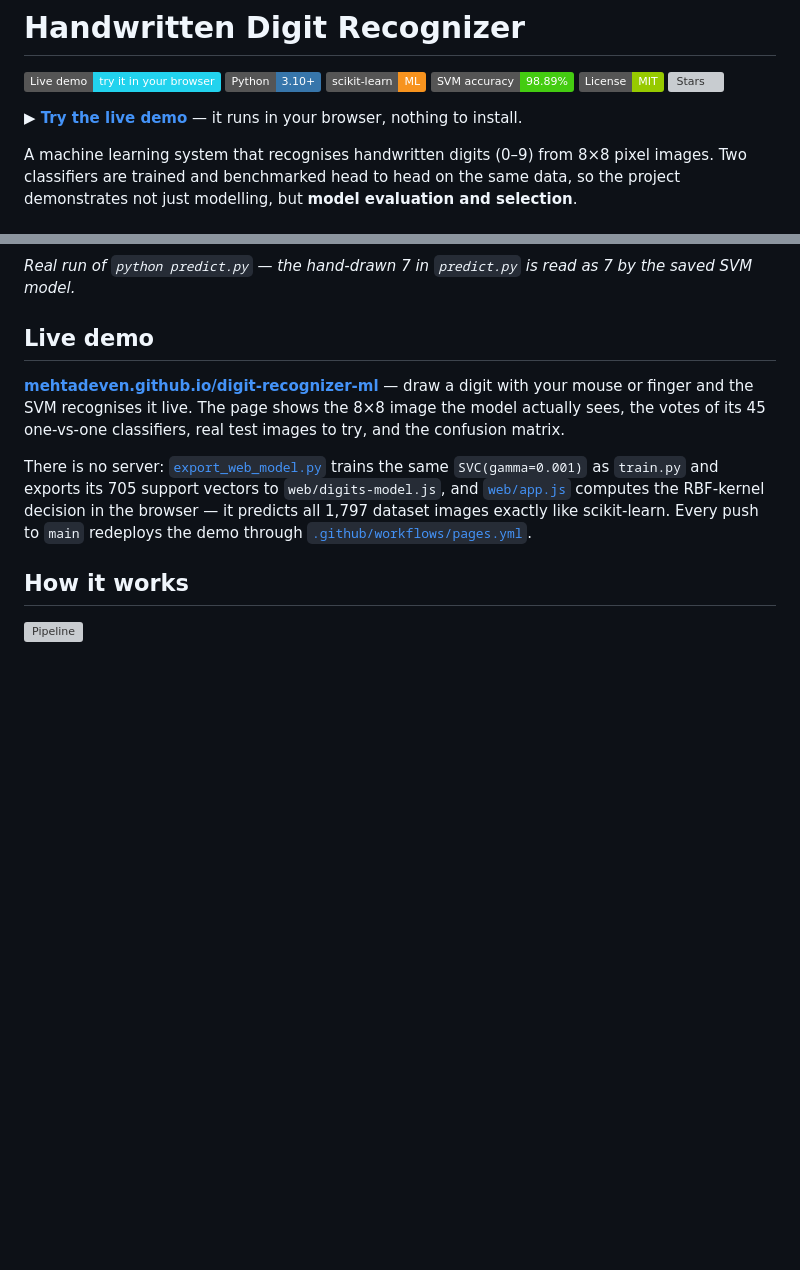
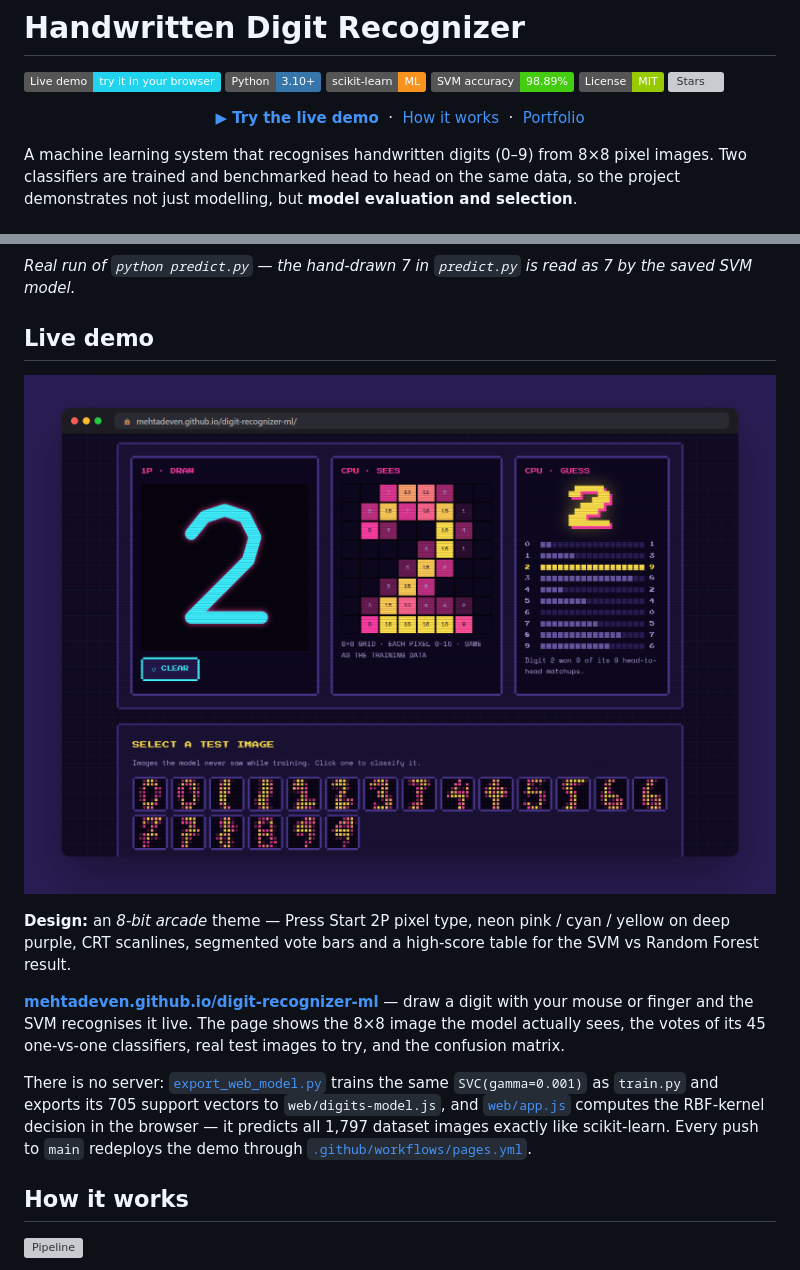
Before and after one commit to mehtadeven/digit-recognizer-ml, a Markdown page: README.md, 2 parts joined by grey strips. Drawn GitHub-style; pictures changed too: assets/readme/demo.png (added); badges without logos; blank space fills up the shorter version; grey boxes are pictures that could not be loaded.

```diff
--- a/README.md
+++ b/README.md
@@ -4,7 +4,11 @@
 
 [![Live demo](https://img.shields.io/badge/Live%20demo-try%20it%20in%20your%20browser-22d3ee?logo=googlechrome&logoColor=white)](https://mehtadeven.github.io/digit-recognizer-ml/) ![Python](https://img.shields.io/badge/Python-3.10+-3776AB?logo=python&logoColor=white) ![scikit-learn](https://img.shields.io/badge/scikit--learn-ML-F7931E?logo=scikitlearn&logoColor=white) ![Accuracy](https://img.shields.io/badge/SVM%20accuracy-98.89%25-brightgreen) [![License: MIT](https://img.shields.io/badge/License-MIT-green.svg)](LICENSE) ![Stars](https://img.shields.io/github/stars/mehtadeven/digit-recognizer-ml?style=social)
 
-**▶ [Try the live demo](https://mehtadeven.github.io/digit-recognizer-ml/)** — it runs in your browser, nothing to install.
+<p align="center">
+  <a href="https://mehtadeven.github.io/digit-recognizer-ml/"><b>▶ Try the live demo</b></a> &nbsp;·&nbsp;
+  <a href="#how-it-works">How it works</a> &nbsp;·&nbsp;
+  <a href="https://mehtadeven.github.io/">Portfolio</a>
+</p>
 
 A machine learning system that recognises handwritten digits (0–9) from 8×8 pixel images. Two classifiers are trained and benchmarked head to head on the same data, so the project demonstrates not just modelling, but **model evaluation and selection**.
 
@@ -41,6 +45,10 @@ Dataset: scikit-learn's built-in digits dataset — 1,797 images, stratified 80/
 *Real run of `python predict.py` — the hand-drawn 7 in `predict.py` is read as 7 by the saved SVM model.*
 
 ## Live demo
+
+[![Screenshot of the Digit Recognizer live demo](assets/readme/demo.png)](https://mehtadeven.github.io/digit-recognizer-ml/)
+
+**Design:** an *8-bit arcade* theme — Press Start 2P pixel type, neon pink / cyan / yellow on deep purple, CRT scanlines, segmented vote bars and a high-score table for the SVM vs Random Forest result.
 
 **[mehtadeven.github.io/digit-recognizer-ml](https://mehtadeven.github.io/digit-recognizer-ml/)** — draw a digit with your mouse or finger and the SVM recognises it live. The page shows the 8×8 image the model actually sees, the votes of its 45 one-vs-one classifiers, real test images to try, and the confusion matrix.
 
```
Also changed, not shown: other parts of README.md (+1 -1 lines), assets/readme/banner.png (added), 8 other files.
